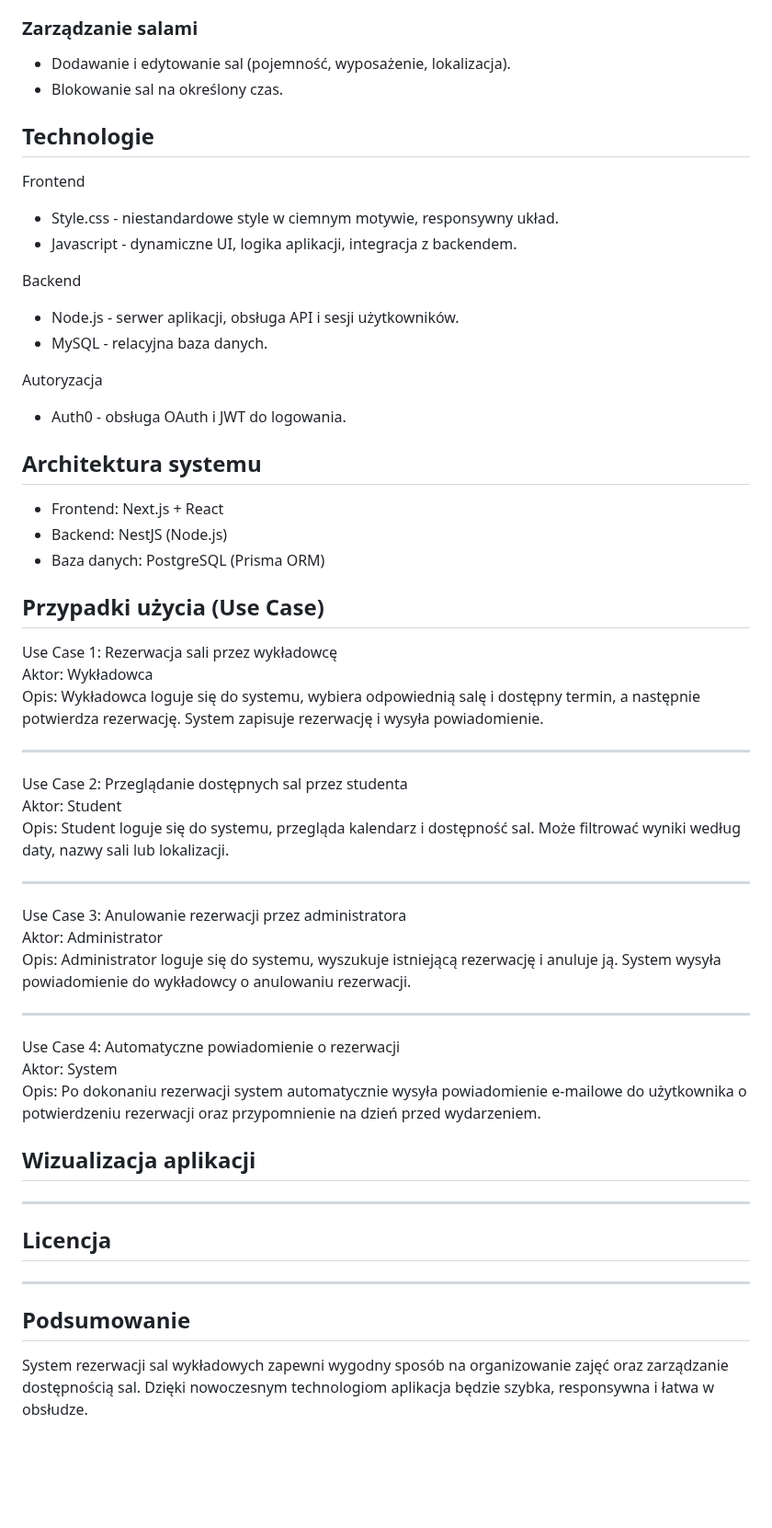
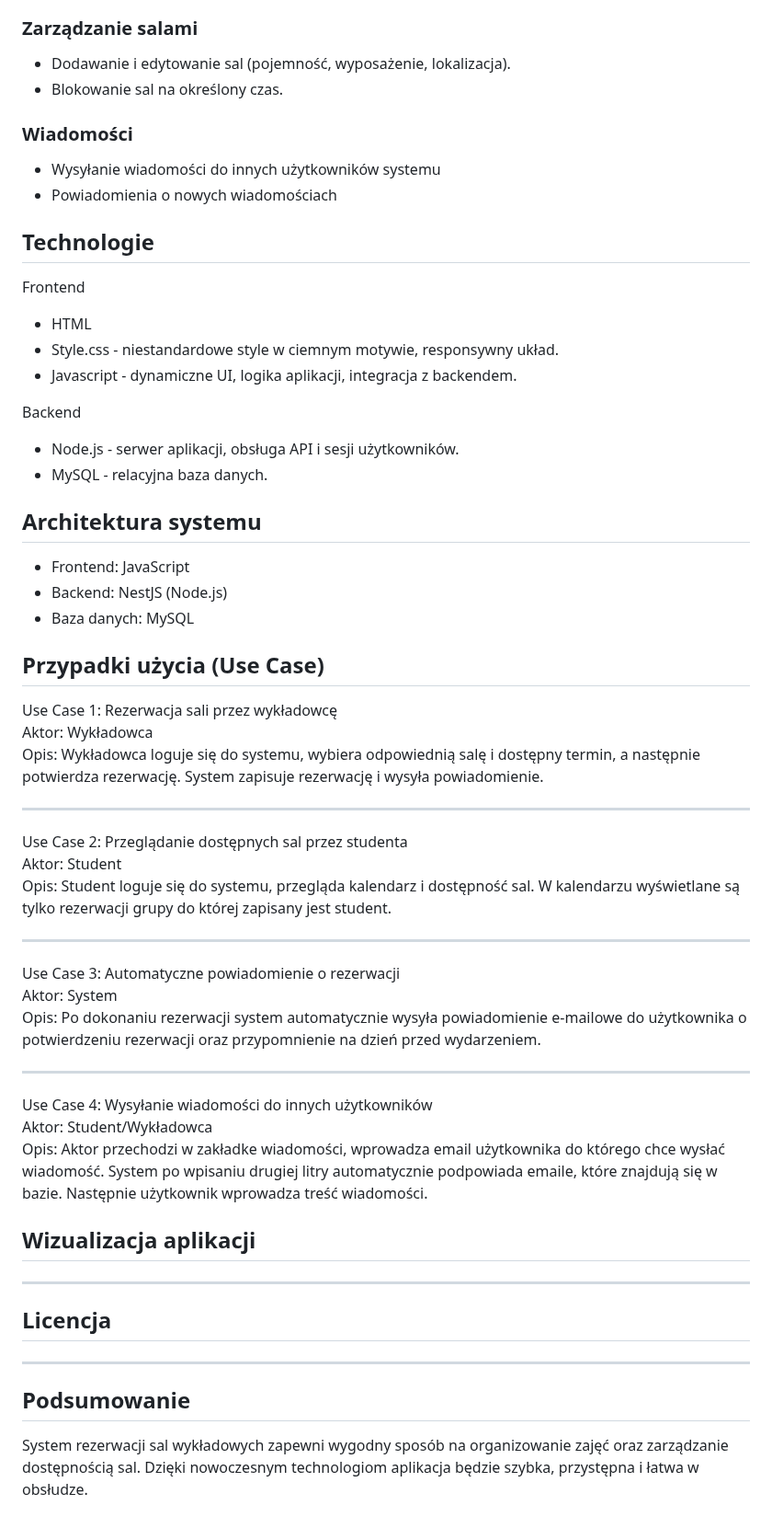
Before and after one commit to K-Kabak/system-rezerwacji-sal-wykladowych, a Markdown page: README.md, the part around one of its changes. Shown at 92% size. GitHub-like rendering; blank space fills up the shorter version.

Commit message:
Poprawa WIKI

```diff
--- a/README.md
+++ b/README.md
@@ -35,21 +34,22 @@ System rezerwacji sal wykładowych to aplikacja internetowa umożliwiająca zarz
 ### Zarządzanie salami
 + Dodawanie i edytowanie sal (pojemność, wyposażenie, lokalizacja).
 + Blokowanie sal na określony czas.
+### Wiadomości
++ Wysyłanie wiadomości do innych użytkowników systemu
++ Powiadomienia o nowych wiadomościach
 ## Technologie
 Frontend
+ + HTML
  + Style.css - niestandardowe style w ciemnym motywie, responsywny układ.
  + Javascript - dynamiczne UI, logika aplikacji, integracja z backendem.
 
 Backend
  + Node.js - serwer aplikacji, obsługa API i sesji użytkowników.
  + MySQL - relacyjna baza danych.
-
-Autoryzacja
- + Auth0 - obsługa OAuth i JWT do logowania.
 ## Architektura systemu
-+ Frontend: Next.js + React
++ Frontend: JavaScript
 + Backend: NestJS (Node.js)
-+ Baza danych: PostgreSQL (Prisma ORM)
++ Baza danych: MySQL
 ## Przypadki użycia (Use Case)
 
 Use Case 1: Rezerwacja sali przez wykładowcę<br>
@@ -60,22 +60,22 @@ Opis: Wykładowca loguje się do systemu, wybiera odpowiednią salę i dostępny
 
 Use Case 2: Przeglądanie dostępnych sal przez studenta <br>
 Aktor: Student <br>
-Opis: Student loguje się do systemu, przegląda kalendarz i dostępność sal. Może filtrować wyniki według daty, nazwy sali lub lokalizacji.
+Opis: Student loguje się do systemu, przegląda kalendarz i dostępność sal. W kalendarzu wyświetlane są tylko rezerwacji grupy do której zapisany jest student.
 
 ----------------------------------
 
-Use Case 3: Anulowanie rezerwacji przez administratora<br>
-Aktor: Administrator<br>
-Opis: Administrator loguje się do systemu, wyszukuje istniejącą rezerwację i anuluje ją. System wysyła powiadomienie do wykładowcy o anulowaniu rezerwacji.
+Use Case 3: Automatyczne powiadomienie o rezerwacji<br>
+Aktor: System<br>
+Opis: Po dokonaniu rezerwacji system automatycznie wysyła powiadomienie e-mailowe do użytkownika o potwierdzeniu rezerwacji oraz przypomnienie na dzień przed wydarzeniem.
 
 ----------------------------------
 
-Use Case 4: Automatyczne powiadomienie o rezerwacji<br>
-Aktor: System<br>
-Opis: Po dokonaniu rezerwacji system automatycznie wysyła powiadomienie e-mailowe do użytkownika o potwierdzeniu rezerwacji oraz przypomnienie na dzień przed wydarzeniem.
+Use Case 4: Wysyłanie wiadomości do innych użytkowników<br>
+Aktor: Student/Wykładowca <br>
+Opis: Aktor przechodzi w zakładke wiadomości, wprowadza email użytkownika do którego chce wysłać wiadomość. System po wpisaniu drugiej litry automatycznie podpowiada emaile, które znajdują się w bazie. Następnie użytkownik wprowadza treść wiadomości.
 ## Wizualizacja aplikacji
 ----------------------------------
 ## Licencja
 ----------------------------------
 ## Podsumowanie
-System rezerwacji sal wykładowych zapewni wygodny sposób na organizowanie zajęć oraz zarządzanie dostępnością sal. Dzięki nowoczesnym technologiom aplikacja będzie szybka, responsywna i łatwa w obsłudze.
+System rezerwacji sal wykładowych zapewni wygodny sposób na organizowanie zajęć oraz zarządzanie dostępnością sal. Dzięki nowoczesnym technologiom aplikacja będzie szybka, przystępna i łatwa w obsłudze.
```
Also changed, not shown: other parts of README.md (+2 -3 lines).
